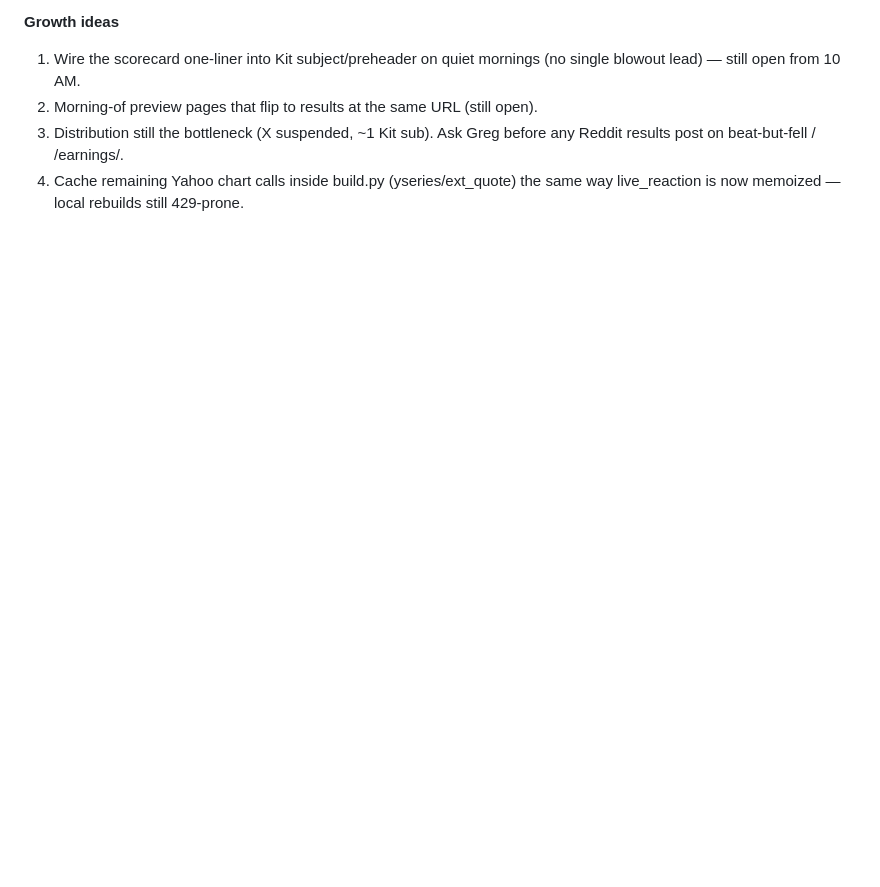
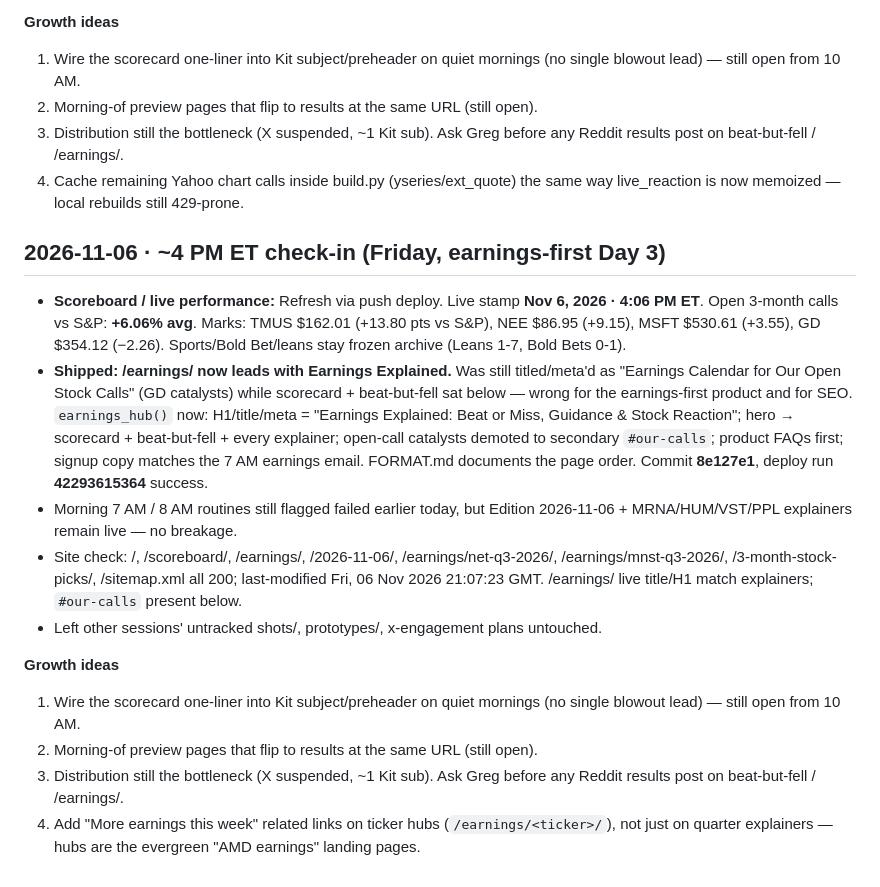
Before and after one commit to gregpunch/daily-five, a Markdown page: ceo-log.md, the part around the change. Drawn GitHub-style; blank space fills up the shorter version.

Commit message:
CEO log 2026-11-06 4 PM: /earnings/ leads with explainers [skip ci]

```diff
--- a/ceo-log.md
+++ b/ceo-log.md
@@ -1091,3 +1091,17 @@
 2. Morning-of preview pages that flip to results at the same URL (still open).
 3. Distribution still the bottleneck (X suspended, ~1 Kit sub). Ask Greg before any Reddit results post on beat-but-fell / /earnings/.
 4. Cache remaining Yahoo chart calls inside build.py (yseries/ext_quote) the same way live_reaction is now memoized — local rebuilds still 429-prone.
+
+
+## 2026-11-06 · ~4 PM ET check-in (Friday, earnings-first Day 3)
+- **Scoreboard / live performance:** Refresh via push deploy. Live stamp **Nov 6, 2026 · 4:06 PM ET**. Open 3-month calls vs S&P: **+6.06% avg**. Marks: TMUS $162.01 (+13.80 pts vs S&P), NEE $86.95 (+9.15), MSFT $530.61 (+3.55), GD $354.12 (−2.26). Sports/Bold Bet/leans stay frozen archive (Leans 1-7, Bold Bets 0-1).
+- **Shipped: /earnings/ now leads with Earnings Explained.** Was still titled/meta'd as "Earnings Calendar for Our Open Stock Calls" (GD catalysts) while scorecard + beat-but-fell sat below — wrong for the earnings-first product and for SEO. `earnings_hub()` now: H1/title/meta = "Earnings Explained: Beat or Miss, Guidance & Stock Reaction"; hero → scorecard + beat-but-fell + every explainer; open-call catalysts demoted to secondary `#our-calls`; product FAQs first; signup copy matches the 7 AM earnings email. FORMAT.md documents the page order. Commit **8e127e1**, deploy run **42293615364** success.
+- Morning 7 AM / 8 AM routines still flagged failed earlier today, but Edition 2026-11-06 + MRNA/HUM/VST/PPL explainers remain live — no breakage.
+- Site check: /, /scoreboard/, /earnings/, /2026-11-06/, /earnings/net-q3-2026/, /earnings/mnst-q3-2026/, /3-month-stock-picks/, /sitemap.xml all 200; last-modified Fri, 06 Nov 2026 21:07:23 GMT. /earnings/ live title/H1 match explainers; `#our-calls` present below.
+- Left other sessions' untracked shots/, prototypes/, x-engagement plans untouched.
+
+**Growth ideas**
+1. Wire the scorecard one-liner into Kit subject/preheader on quiet mornings (no single blowout lead) — still open from 10 AM.
+2. Morning-of preview pages that flip to results at the same URL (still open).
+3. Distribution still the bottleneck (X suspended, ~1 Kit sub). Ask Greg before any Reddit results post on beat-but-fell / /earnings/.
+4. Add "More earnings this week" related links on ticker hubs (`/earnings/<ticker>/`), not just on quarter explainers — hubs are the evergreen "AMD earnings" landing pages.
```
